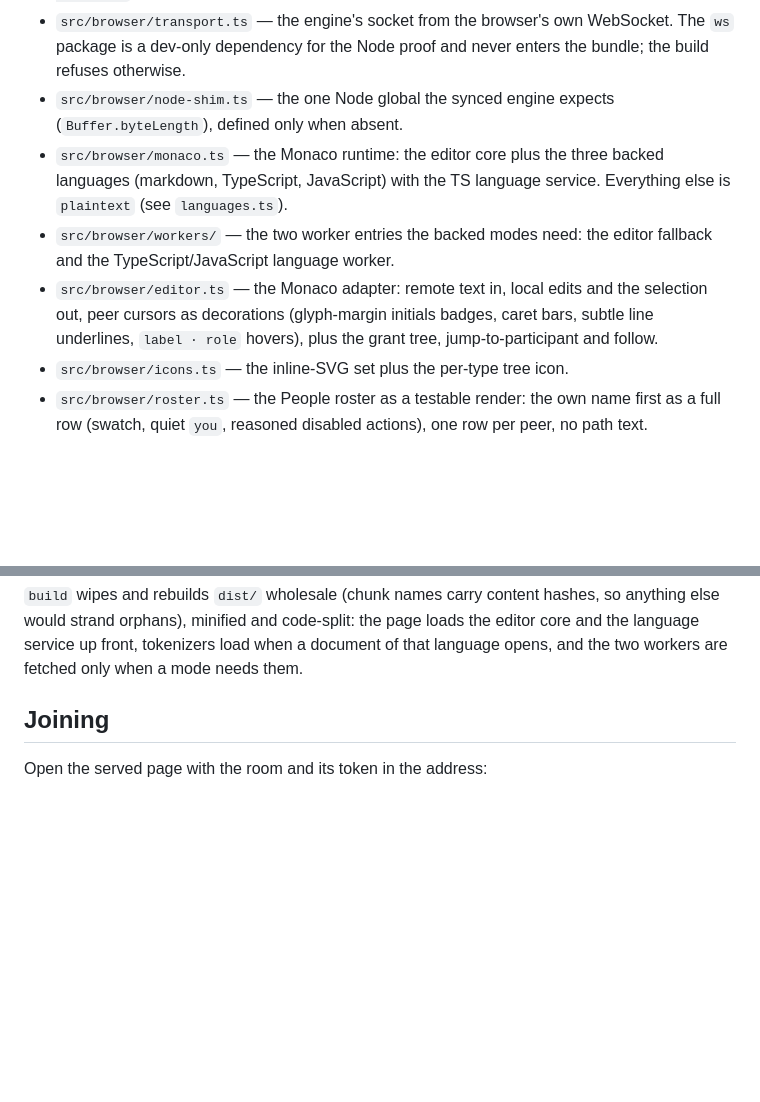
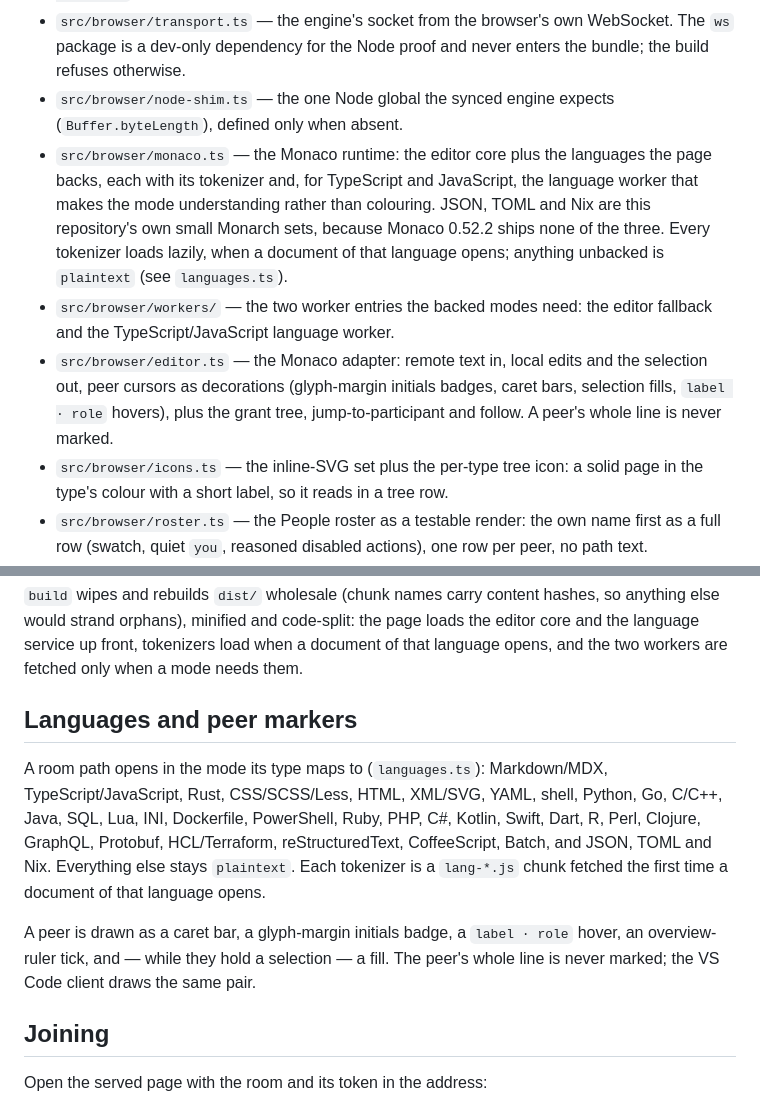
Before and after one commit to selvage-protocol/web_client, a Markdown page: README.md, 2 parts joined by grey strips. Drawn GitHub-style; blank space fills up the shorter version.

Commit message:
docs: record the editor-icons and backed-languages round

```diff
--- a/README.md
+++ b/README.md
@@ -14,16 +14,21 @@ room shares and publishes what is typed. Hosting stays in the editor clients.
   never enters the bundle; the build refuses otherwise.
 - `src/browser/node-shim.ts` — the one Node global the synced engine expects
   (`Buffer.byteLength`), defined only when absent.
-- `src/browser/monaco.ts` — the Monaco runtime: the editor core plus the three
-  backed languages (markdown, TypeScript, JavaScript) with the TS language
-  service. Everything else is `plaintext` (see `languages.ts`).
+- `src/browser/monaco.ts` — the Monaco runtime: the editor core plus the
+  languages the page backs, each with its tokenizer and, for TypeScript and
+  JavaScript, the language worker that makes the mode understanding rather than
+  colouring. JSON, TOML and Nix are this repository's own small Monarch sets,
+  because Monaco 0.52.2 ships none of the three. Every tokenizer loads lazily,
+  when a document of that language opens; anything unbacked is `plaintext`
+  (see `languages.ts`).
 - `src/browser/workers/` — the two worker entries the backed modes need: the
   editor fallback and the TypeScript/JavaScript language worker.
 - `src/browser/editor.ts` — the Monaco adapter: remote text in, local edits and
   the selection out, peer cursors as decorations (glyph-margin initials
-  badges, caret bars, subtle line underlines, `label · role` hovers), plus the grant
-  tree, jump-to-participant and follow.
-- `src/browser/icons.ts` — the inline-SVG set plus the per-type tree icon.
+  badges, caret bars, selection fills, `label · role` hovers), plus the grant
+  tree, jump-to-participant and follow. A peer's whole line is never marked.
+- `src/browser/icons.ts` — the inline-SVG set plus the per-type tree icon: a
+  solid page in the type's colour with a short label, so it reads in a tree row.
 - `src/browser/roster.ts` — the People roster as a testable render: the own
   name first as a full row (swatch, quiet `you`, reasoned disabled actions),
   one row per peer, no path text.
@@ -76,6 +81,20 @@ hashes, so anything else would strand orphans), minified and code-split: the
 page loads the editor core and the language service up front, tokenizers load
 when a document of that language opens, and the two workers are fetched only
 when a mode needs them.
+
+## Languages and peer markers
+
+A room path opens in the mode its type maps to (`languages.ts`): Markdown/MDX,
+TypeScript/JavaScript, Rust, CSS/SCSS/Less, HTML, XML/SVG, YAML, shell, Python,
+Go, C/C++, Java, SQL, Lua, INI, Dockerfile, PowerShell, Ruby, PHP, C#, Kotlin,
+Swift, Dart, R, Perl, Clojure, GraphQL, Protobuf, HCL/Terraform,
+reStructuredText, CoffeeScript, Batch, and JSON, TOML and Nix. Everything else
+stays `plaintext`. Each tokenizer is a `lang-*.js` chunk fetched the first time
+a document of that language opens.
+
+A peer is drawn as a caret bar, a glyph-margin initials badge, a `label · role`
+hover, an overview-ruler tick, and — while they hold a selection — a fill. The
+peer's whole line is never marked; the VS Code client draws the same pair.
 
 ## Joining
 
```
Also changed, not shown: BROWSER_NOTES.md (+79 -0 lines).
